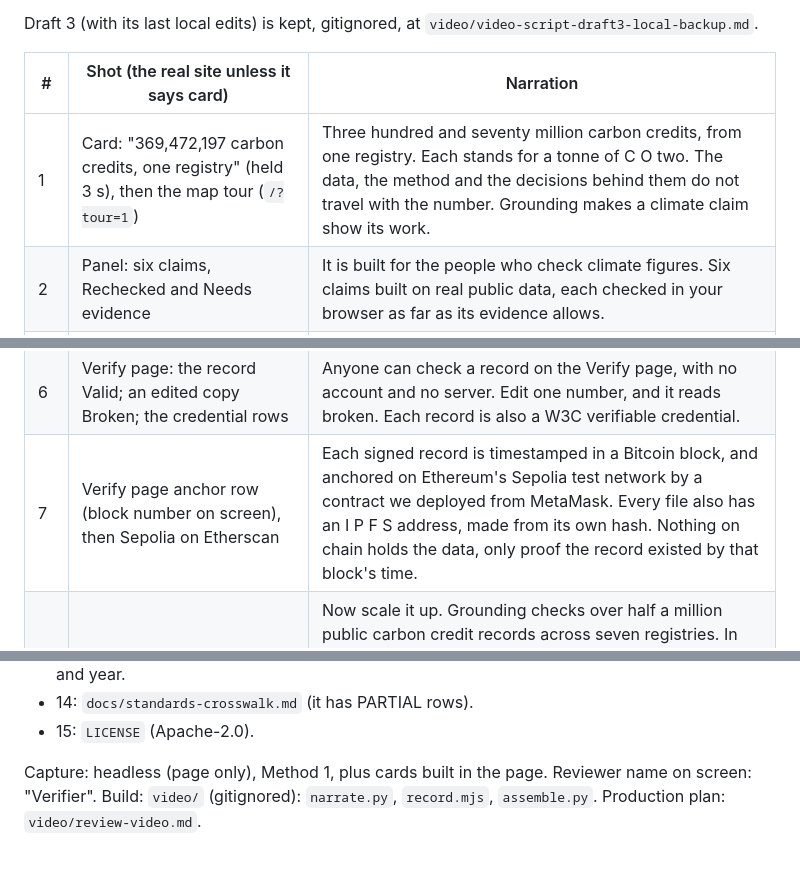
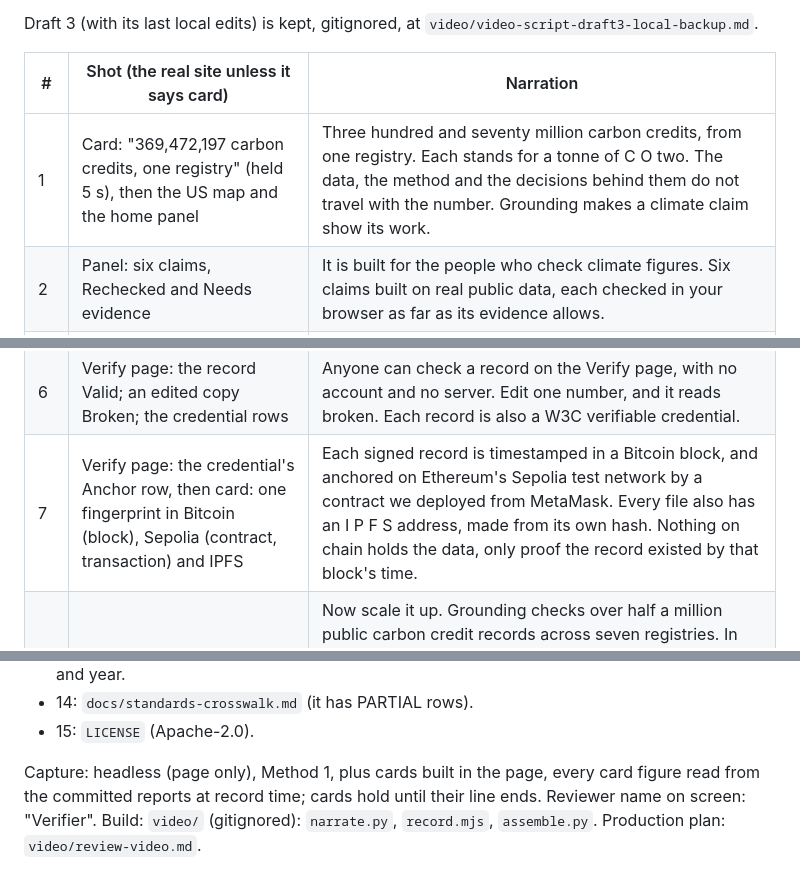
Before and after one commit to helenkwok/grounding-climate, a Markdown page: docs/video-script.md, 3 parts joined by grey strips. Rendered like a GitHub page.

Commit message:
docs(video): shot list matches the recorded take
Shot 1 opens on the card and the US map (no tour); shot 7 shows the
credential's anchor row, then a card with the Bitcoin block, the Sepolia
contract and transaction, and the IPFS address, instead of an Etherscan
page. Cards read their figures from the committed reports.

```diff
--- a/docs/video-script.md
+++ b/docs/video-script.md
@@ -8,13 +8,13 @@ Draft 3 (with its last local edits) is kept, gitignored, at `video/video-script-
 
 | # | Shot (the real site unless it says card) | Narration |
 |---|---|---|
-| 1 | Card: "369,472,197 carbon credits, one registry" (held 3 s), then the map tour (`/?tour=1`) | Three hundred and seventy million carbon credits, from one registry. Each stands for a tonne of C O two. The data, the method and the decisions behind them do not travel with the number. Grounding makes a climate claim show its work. |
+| 1 | Card: "369,472,197 carbon credits, one registry" (held 5 s), then the US map and the home panel | Three hundred and seventy million carbon credits, from one registry. Each stands for a tonne of C O two. The data, the method and the decisions behind them do not travel with the number. Grounding makes a climate claim show its work. |
 | 2 | Panel: six claims, Rechecked and Needs evidence | It is built for the people who check climate figures. Six claims built on real public data, each checked in your browser as far as its evidence allows. |
 | 3 | Building claim, step 1: checks and figures | Take a public assembly building in Berkeley. From January to March twenty sixteen, its grid electricity comes to two hundred and seventy nine tonnes of C O two equivalent, rebuilt from two thousand one hundred and sixty hourly readings and the E P A's grid factor. |
 | 4 | Step 2: five flagged readings and the decisions | Five readings are zero. A model suggests each is a meter fault; a person decides. Four are treated as dropouts, and the claim says what they may hide: just over half a tonne. The fifth is the hour daylight saving skipped. The model was ninety eight percent sure it was a fault. It never existed. |
 | 5 | Step 3: verdict, name, sign; step 4: change one input, then reset | Now you are the reviewer. Choose a verdict, give your name, and sign twice: Ed twenty five five one nine, and M L D S A sixty five, designed to resist quantum computers. It says rechecked, not verified. Change one input, and the signatures no longer match the evidence. |
 | 6 | Verify page: the record Valid; an edited copy Broken; the credential rows | Anyone can check a record on the Verify page, with no account and no server. Edit one number, and it reads broken. Each record is also a W3C verifiable credential. |
-| 7 | Verify page anchor row (block number on screen), then Sepolia on Etherscan | Each signed record is timestamped in a Bitcoin block, and anchored on Ethereum's Sepolia test network by a contract we deployed from MetaMask. Every file also has an I P F S address, made from its own hash. Nothing on chain holds the data, only proof the record existed by that block's time. |
+| 7 | Verify page: the credential's Anchor row, then card: one fingerprint in Bitcoin (block), Sepolia (contract, transaction) and IPFS | Each signed record is timestamped in a Bitcoin block, and anchored on Ethereum's Sepolia test network by a contract we deployed from MetaMask. Every file also has an I P F S address, made from its own hash. Nothing on chain holds the data, only proof the record existed by that block's time. |
 | 8 | Carbon claim: the scoreboard section | Now scale it up. Grounding checks over half a million public carbon credit records across seven registries. In the American Carbon Registry, no project vintage retired more credits than it issued. Eighty retirements are dated before their project's first issuance, all on one day: flagged, not accused. Each check names the integrity principle it rests on. |
 | 9 | Card: Toucan on Polygon (21.89 M t in confirmed batches; 0 overlapping pairs among 834 readable; refusal tested on a local chain) | Tokenised credits too. On Polygon, about twenty two million tonnes of Verra credits sit in Toucan's confirmed batches, and no two readable serial ranges overlap. Our own contract is built to refuse a second retirement of the same range. |
 | 10 | Energy claim, then the burn scar | An illustrative energy request is capped by a policy in code, and allowed only because the forecast's measured accuracy clears it. The satellite detector finds less burned area than the reference labels, and Grounding shows the gap. |
@@ -59,5 +59,5 @@ Draft 3 (with its last local edits) is kept, gitignored, at `video/video-script-
 - 14: `docs/standards-crosswalk.md` (it has PARTIAL rows).
 - 15: `LICENSE` (Apache-2.0).
 
-Capture: headless (page only), Method 1, plus cards built in the page. Reviewer name on screen: "Verifier". Build:
+Capture: headless (page only), Method 1, plus cards built in the page, every card figure read from the committed reports at record time; cards hold until their line ends. Reviewer name on screen: "Verifier". Build:
 `video/` (gitignored): `narrate.py`, `record.mjs`, `assemble.py`. Production plan: `video/review-video.md`.
```
